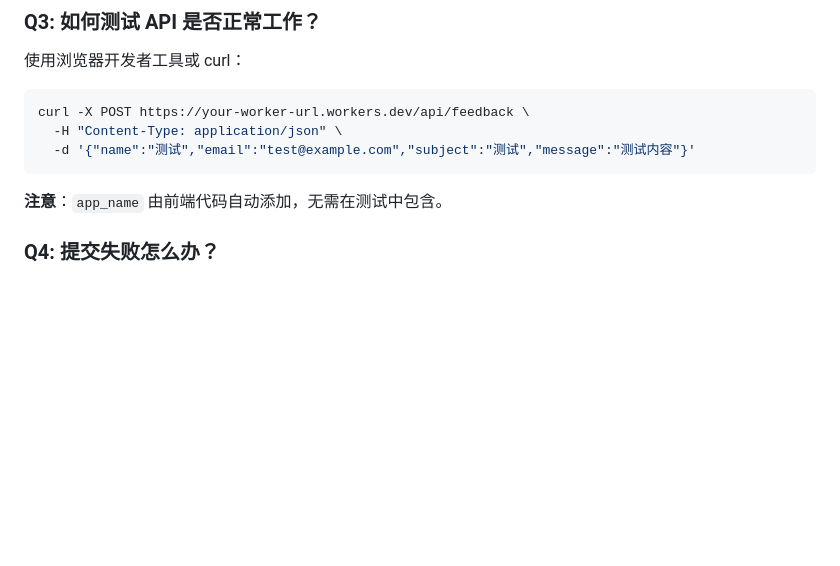
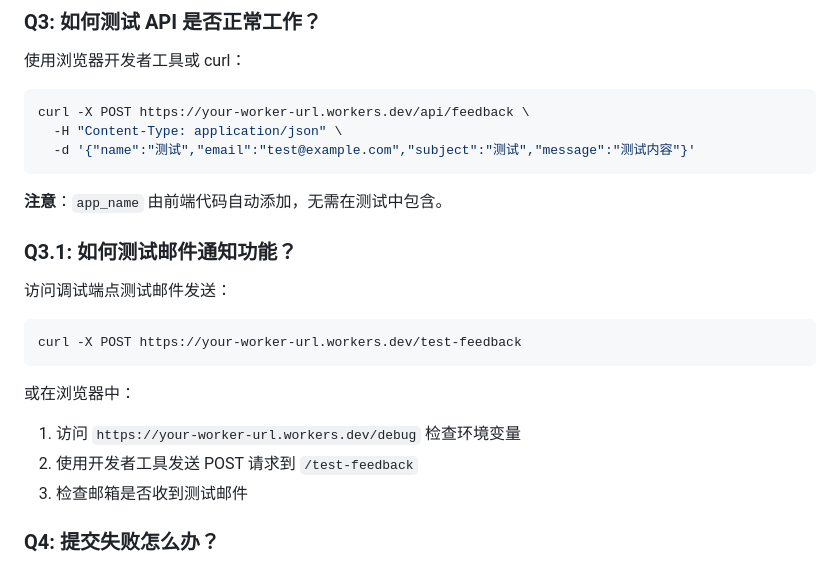
Before and after one commit to asunnyboy861/feedback-board, a Markdown page: FRONTEND_INTEGRATION.md, the part around one of its changes. GitHub-like rendering; blank space fills up the shorter version.

````diff
--- a/FRONTEND_INTEGRATION.md
+++ b/FRONTEND_INTEGRATION.md
@@ -703,6 +759,19 @@ curl -X POST https://your-worker-url.workers.dev/api/feedback \
 ```
 
 **注意**：`app_name` 由前端代码自动添加，无需在测试中包含。
+
+### Q3.1: 如何测试邮件通知功能？
+
+访问调试端点测试邮件发送：
+
+```bash
+curl -X POST https://your-worker-url.workers.dev/test-feedback
+```
+
+或在浏览器中：
+1. 访问 `https://your-worker-url.workers.dev/debug` 检查环境变量
+2. 使用开发者工具发送 POST 请求到 `/test-feedback`
+3. 检查邮箱是否收到测试邮件
 
 ### Q4: 提交失败怎么办？
 
````
Also changed, not shown: other parts of FRONTEND_INTEGRATION.md (+90 -1 lines).
